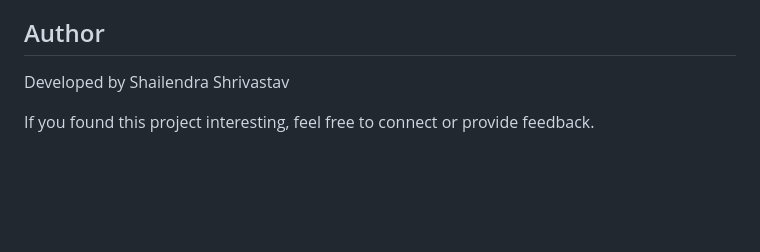
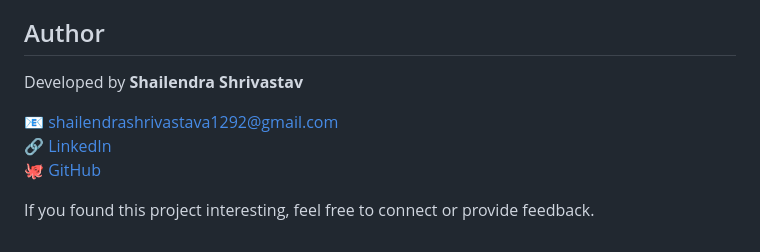
Before and after one commit to Shailendra122/docmind_frontend, a Markdown page: README.md, the part around the change. Drawn GitHub-style; blank space fills up the shorter version.

Commit message:
Enhance author section in README
Updated author section with formatting and contact links.

```diff
--- a/README.md
+++ b/README.md
@@ -156,6 +156,10 @@ The latest Android release APK will be available through GitHub Releases.
 
 ## Author
 
-Developed by Shailendra Shrivastav
+Developed by **Shailendra Shrivastav**
+
+📧 shailendrashrivastava1292@gmail.com
+🔗 [LinkedIn](https://www.linkedin.com/in/shailendra-shrivastav-webdeveloper/)
+🐙 [GitHub](https://github.com/Shailendra122)
 
 If you found this project interesting, feel free to connect or provide feedback.
```
